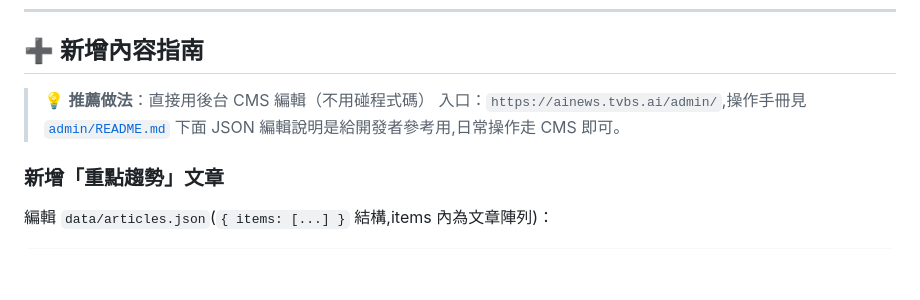
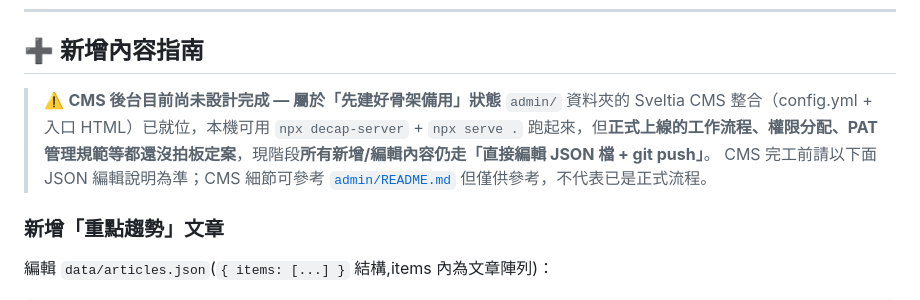
Before and after one commit to YN-WU/AI-Knowledge-Base, a Markdown page: README.md, the part around the change. Drawn GitHub-style; blank space fills up the shorter version.

Commit message:
docs(readme): 標註 admin/ CMS 後台還沒設計完成、目前仍走 JSON 編輯流程
避免新人誤以為 CMS 已是正式上稿路徑。骨架就位（config.yml + 入口 HTML
+ Sveltia CDN 載入）但工作流程／權限分配／PAT 規範未拍板。

Co-Authored-By: Claude Opus 4.7 (1M context) <noreply@anthropic.com>

```diff
--- a/README.md
+++ b/README.md
@@ -200,9 +200,9 @@ python -m http.server 8000
 
 ## ➕ 新增內容指南
 
-> 💡 **推薦做法**：直接用後台 CMS 編輯（不用碰程式碼）
-> 入口：`https://ainews.tvbs.ai/admin/`,操作手冊見 [`admin/README.md`](admin/README.md)
-> 下面 JSON 編輯說明是給開發者參考用,日常操作走 CMS 即可。
+> ⚠️ **CMS 後台目前尚未設計完成 — 屬於「先建好骨架備用」狀態**
+> `admin/` 資料夾的 Sveltia CMS 整合（config.yml + 入口 HTML）已就位，本機可用 `npx decap-server` + `npx serve .` 跑起來，但**正式上線的工作流程、權限分配、PAT 管理規範等都還沒拍板定案**，現階段**所有新增/編輯內容仍走「直接編輯 JSON 檔 + git push」**。
+> CMS 完工前請以下面 JSON 編輯說明為準；CMS 細節可參考 [`admin/README.md`](admin/README.md) 但僅供參考，不代表已是正式流程。
 
 ### 新增「重點趨勢」文章
 
```
